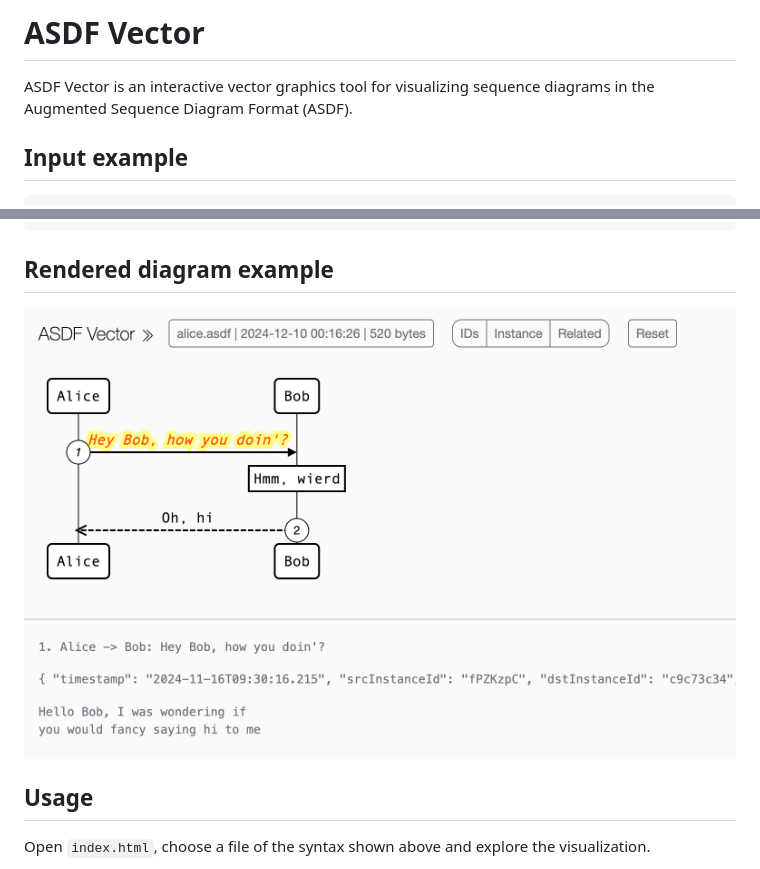
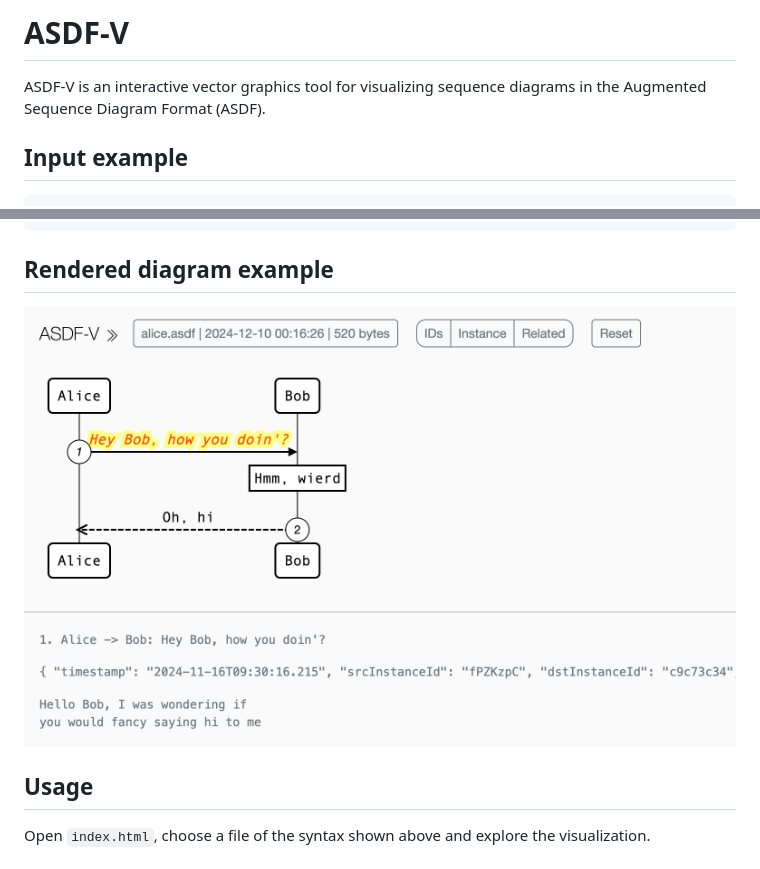
Before and after one commit to xsnpdngv/ASDF-V, a Markdown page: README.md, 2 parts joined by grey strips. Rendered like a GitHub page; pictures changed too: img/asdf-example.png.

```diff
--- a/README.md
+++ b/README.md
@@ -1,6 +1,6 @@
-# ASDF Vector
+# ASDF-V
 
-ASDF Vector is an interactive vector graphics tool for visualizing
+ASDF-V is an interactive vector graphics tool for visualizing
 sequence diagrams in the Augmented Sequence Diagram Format (ASDF).
 
 
```
Also changed, not shown: img/traceviz-example.png (deleted), 2 other files.
